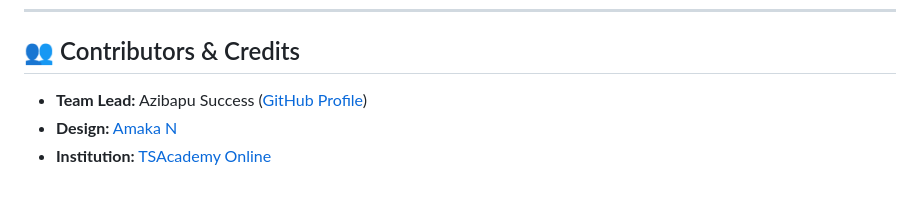
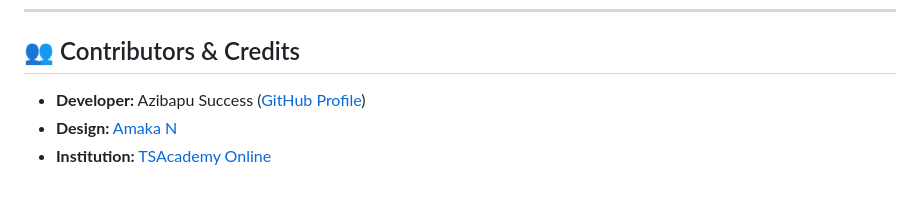
Before and after one commit to linoawt/capstoneProject, a Markdown page: README.md, the part around the change. GitHub-like rendering.

Commit message:
made a minor change in the README.md

```diff
--- a/README.md
+++ b/README.md
@@ -84,6 +84,6 @@ capstoneProject/
 ---
 
 ## 👥 Contributors & Credits
-- **Team Lead:** Azibapu Success ([GitHub Profile](https://github.com/linoawt))
+- **Developer:** Azibapu Success ([GitHub Profile](https://github.com/linoawt))
 - **Design:** [Amaka N](https://amakandukwu.com)
 - **Institution:** [TSAcademy Online](https://tsacademyonline.com/)
```
